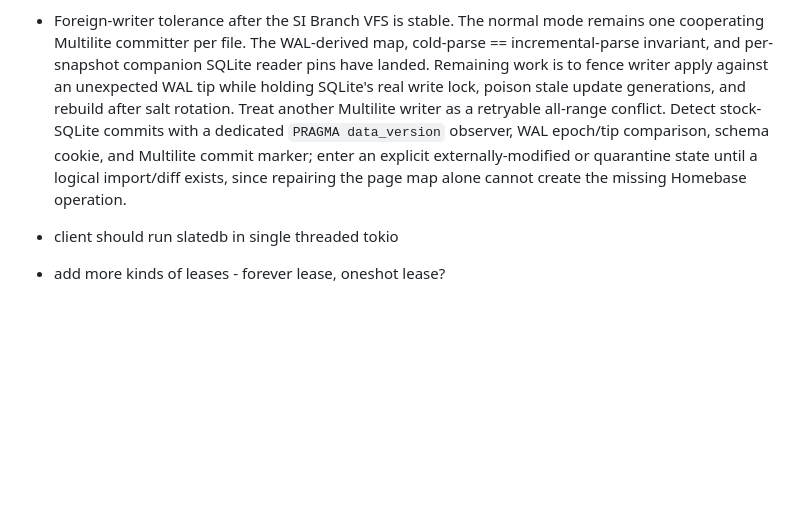
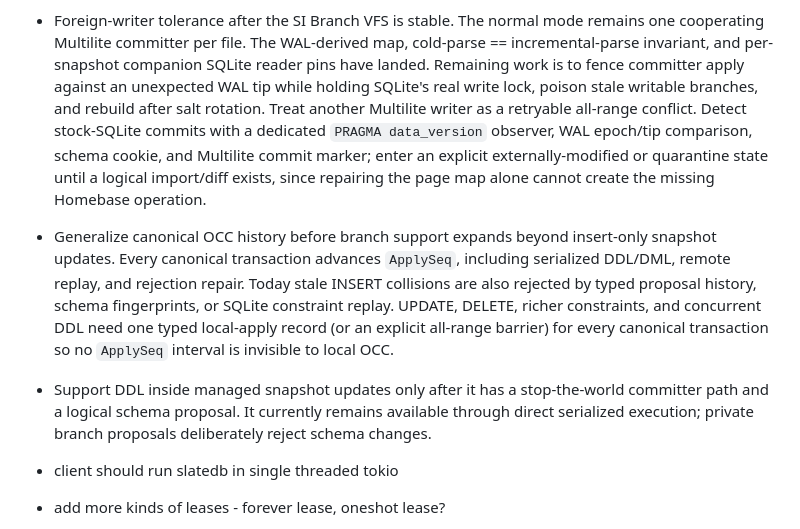
Before and after one commit to nikhilgarg28/homebase, a Markdown page: TODO.md, the part around the change. GitHub-like rendering; blank space fills up the shorter version.

Commit message:
docs: mark multilite batch 16 landed

```diff
--- a/TODO.md
+++ b/TODO.md
@@ -16,14 +16,28 @@ multilite
 - Foreign-writer tolerance after the SI Branch VFS is stable. The normal mode
   remains one cooperating Multilite committer per file. The WAL-derived map,
   cold-parse == incremental-parse invariant, and per-snapshot companion SQLite
-  reader pins have landed. Remaining work is to fence writer apply against an
+  reader pins have landed. Remaining work is to fence committer apply against an
   unexpected WAL tip while holding SQLite's real write lock, poison stale
-  update generations, and rebuild after salt rotation. Treat another Multilite
+  writable branches, and rebuild after salt rotation. Treat another Multilite
   writer as a retryable all-range conflict. Detect stock-SQLite commits with a
   dedicated `PRAGMA data_version` observer, WAL epoch/tip comparison, schema
   cookie, and Multilite commit marker; enter an explicit externally-modified or
   quarantine state until a logical import/diff exists, since repairing the page
   map alone cannot create the missing Homebase operation.
+
+- Generalize canonical OCC history before branch support expands beyond
+  insert-only snapshot updates. Every canonical transaction advances
+  `ApplySeq`, including serialized DDL/DML, remote replay, and rejection repair.
+  Today stale INSERT collisions are also rejected by typed proposal history,
+  schema fingerprints, or SQLite constraint replay. UPDATE, DELETE, richer
+  constraints, and concurrent DDL need one typed local-apply record (or an
+  explicit all-range barrier) for every canonical transaction so no `ApplySeq`
+  interval is invisible to local OCC.
+
+- Support DDL inside managed snapshot updates only after it has a stop-the-world
+  committer path and a logical schema proposal. It currently remains available
+  through direct serialized execution; private branch proposals deliberately
+  reject schema changes.
 
 - client should run slatedb in single threaded tokio
 - add more kinds of leases - forever lease, oneshot lease?
```
Also changed, not shown: DESIGN.md (+3 -3 lines).
